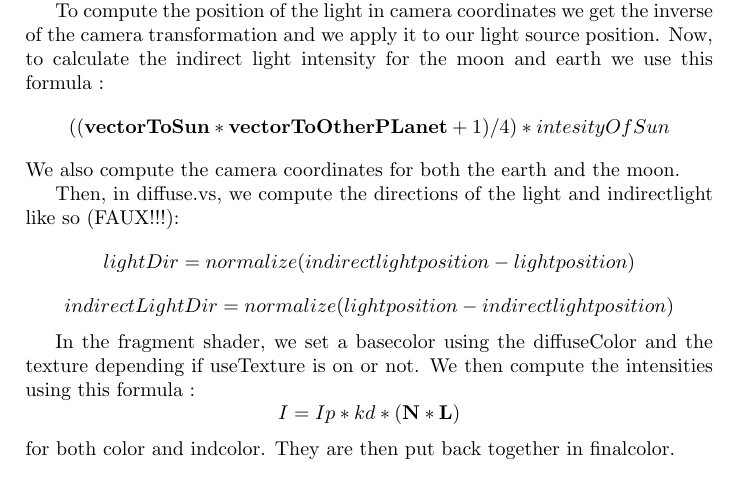
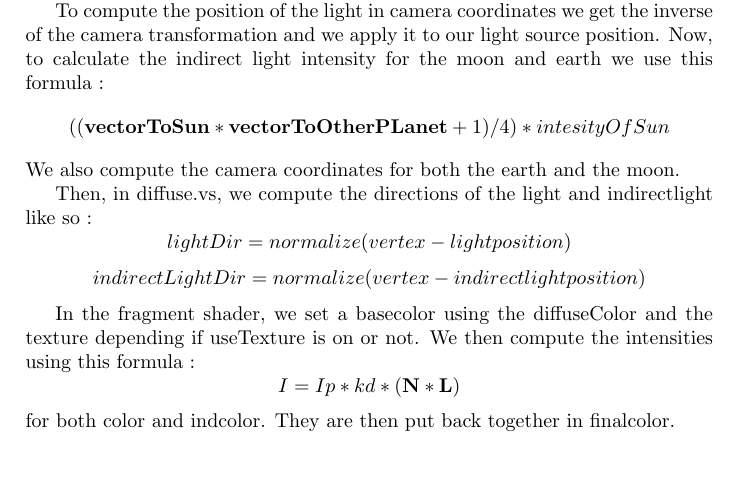
Before and after one commit to kserrano/CompGraphP, a LaTeX document (Ex4/readme.tex): part of page 2 of 2, cut so that both start at the same text. Compiled offline with pdfLaTeX.

Commit message:
Fixed vertex shader lines.

```diff
--- a/Ex4/readme.tex
+++ b/Ex4/readme.tex
@@ -29,9 +29,9 @@ First, we center the light using the origin of the sun and translateWorld on m\_
 To compute the position of the light in camera coordinates we get the inverse of the camera transformation and we apply it to our light source position. Now, to calculate the indirect light intensity for the moon and earth we use this formula : $$((\mathbf{vectorToSun} * \mathbf{vectorToOtherPLanet} + 1)/4)*intesityOfSun$$
 We also compute the camera coordinates for both the earth and the moon.
 
-Then, in diffuse.vs, we compute the directions of the light and indirectlight like so (FAUX!!!):
-$$lightDir = normalize(indirectlightposition - lightposition)$$
-$$indirectLightDir = normalize(lightposition - indirectlightposition)$$
+Then, in diffuse.vs, we compute the directions of the light and indirectlight like so :
+$$lightDir = normalize(vertex - lightposition)$$
+$$indirectLightDir = normalize(vertex - indirectlightposition)$$
 
 In the fragment shader, we set a basecolor using the diffuseColor and the texture depending if useTexture is on or not. We then compute the intensities using this formula : $$I = Ip * kd * (\mathbf{N} * \mathbf{L})$$
 for both color and indcolor. They are then put back together in finalcolor.
```
